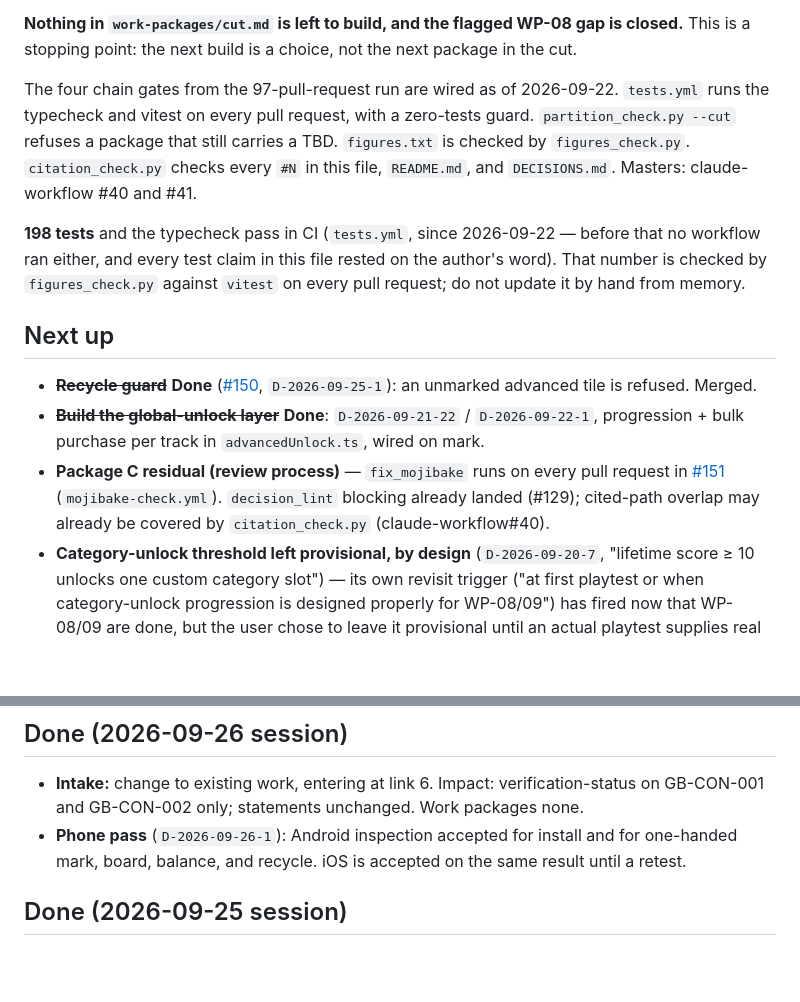
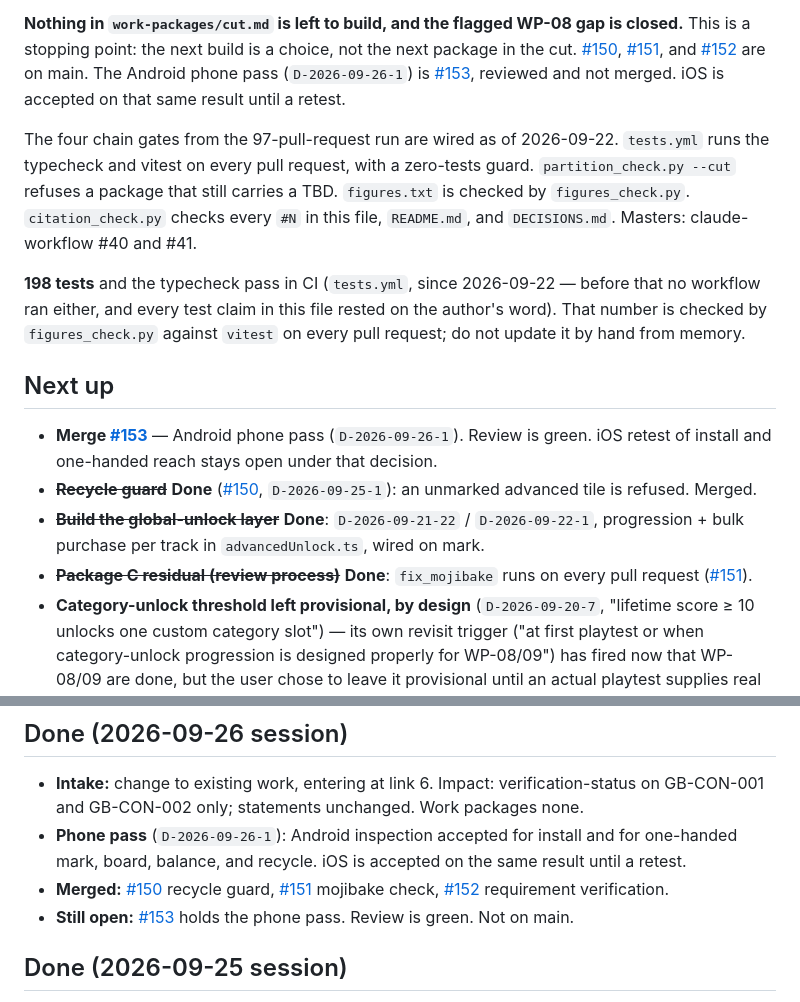
Before and after one commit to goatindex/goal-bingo, a Markdown page: NEXT.md, 2 parts joined by grey strips. Rendered like a GitHub page; blank space fills up the shorter version.

Commit message:
Record the merged pull requests and the open phone pass in NEXT.md.
The live set waits on #153. iOS stays a retest under D-2026-09-26-1.

Co-authored-by: Cursor <cursoragent@cursor.com>

```diff
--- a/NEXT.md
+++ b/NEXT.md
@@ -20,7 +20,12 @@ unlock layered on top of the per-category foundation.
 
 **Nothing in `work-packages/cut.md` is left to build, and the flagged WP-08 gap is
 closed.** This is a stopping point: the next build is a choice, not the next package
-in the cut.
+in the cut. [#150](https://github.com/goatindex/goal-bingo/pull/150),
+[#151](https://github.com/goatindex/goal-bingo/pull/151), and
+[#152](https://github.com/goatindex/goal-bingo/pull/152) are on main. The Android
+phone pass (`D-2026-09-26-1`) is
+[#153](https://github.com/goatindex/goal-bingo/pull/153), reviewed and not merged.
+iOS is accepted on that same result until a retest.
 
 The four chain gates from the 97-pull-request run are wired as of 2026-09-22.
 `tests.yml` runs the typecheck and vitest on every pull request, with a zero-tests
@@ -35,14 +40,15 @@ do not update it by hand from memory.
 
 ## Next up
 
+- **Merge [#153](https://github.com/goatindex/goal-bingo/pull/153)** — Android phone
+  pass (`D-2026-09-26-1`). Review is green. iOS retest of install and one-handed reach
+  stays open under that decision.
 - ~~**Recycle guard**~~ **Done** ([#150](https://github.com/goatindex/goal-bingo/pull/150),
   `D-2026-09-25-1`): an unmarked advanced tile is refused. Merged.
 - ~~**Build the global-unlock layer**~~ **Done**: `D-2026-09-21-22` / `D-2026-09-22-1`,
   progression + bulk purchase per track in `advancedUnlock.ts`, wired on mark.
-- **Package C residual (review process)** — `fix_mojibake` runs on every pull request
-  in [#151](https://github.com/goatindex/goal-bingo/pull/151) (`mojibake-check.yml`).
-  `decision_lint` blocking already landed (#129); cited-path overlap may already be
-  covered by `citation_check.py` (claude-workflow#40).
+- ~~**Package C residual (review process)**~~ **Done**: `fix_mojibake` runs on every
+  pull request ([#151](https://github.com/goatindex/goal-bingo/pull/151)).
 - **Category-unlock threshold left provisional, by design** (`D-2026-09-20-7`,
   "lifetime score ≥ 10 unlocks one custom category slot") — its own revisit trigger
   ("at first playtest or when category-unlock progression is designed properly for
@@ -71,6 +77,11 @@ Current focus matches `vitest`.
 - **Phone pass** (`D-2026-09-26-1`): Android inspection accepted for install and for
   one-handed mark, board, balance, and recycle. iOS is accepted on the same result
   until a retest.
+- **Merged:** [#150](https://github.com/goatindex/goal-bingo/pull/150) recycle guard,
+  [#151](https://github.com/goatindex/goal-bingo/pull/151) mojibake check,
+  [#152](https://github.com/goatindex/goal-bingo/pull/152) requirement verification.
+- **Still open:** [#153](https://github.com/goatindex/goal-bingo/pull/153) holds the
+  phone pass. Review is green. Not on main.
 
 ## Done (2026-09-25 session)
 
```
